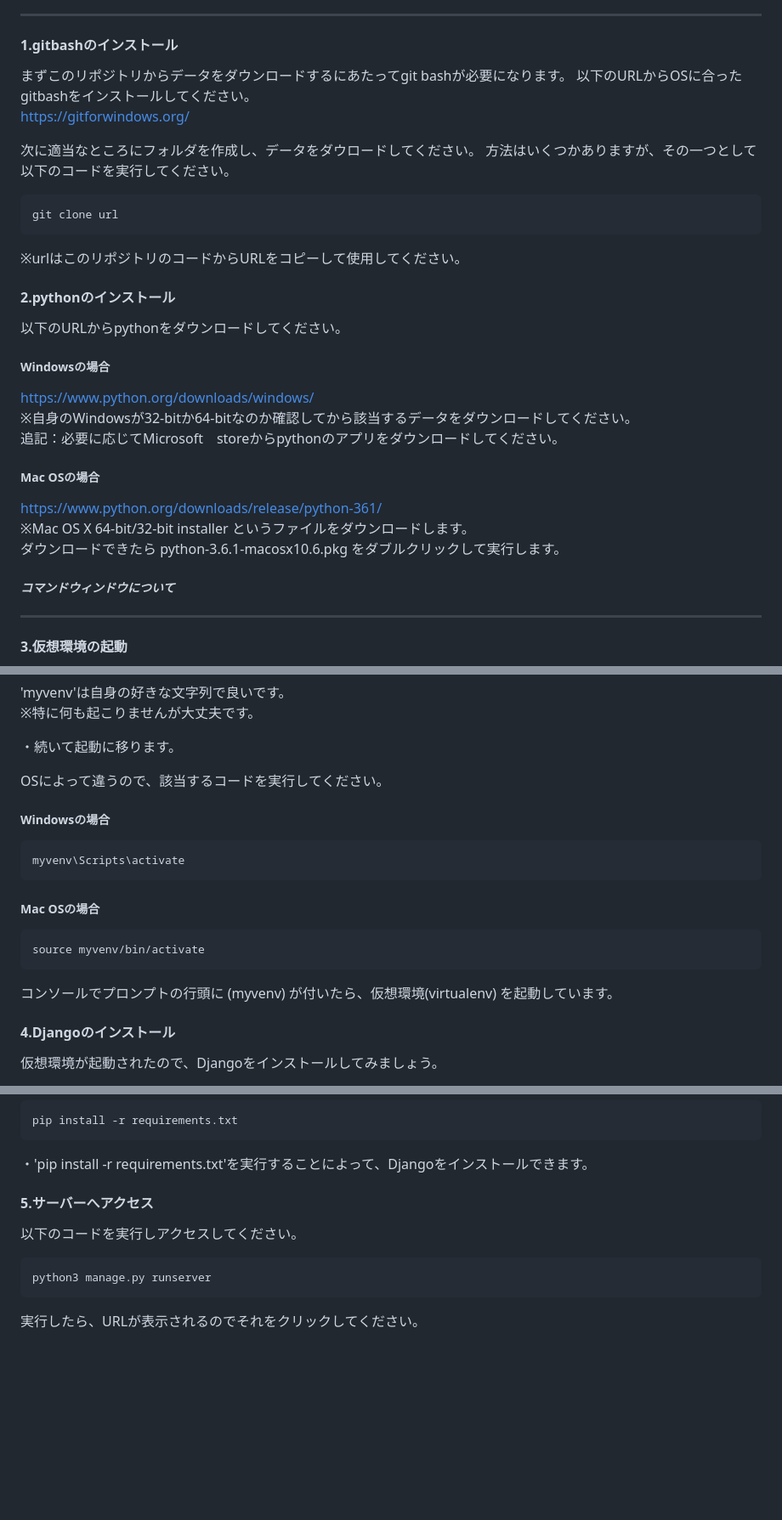
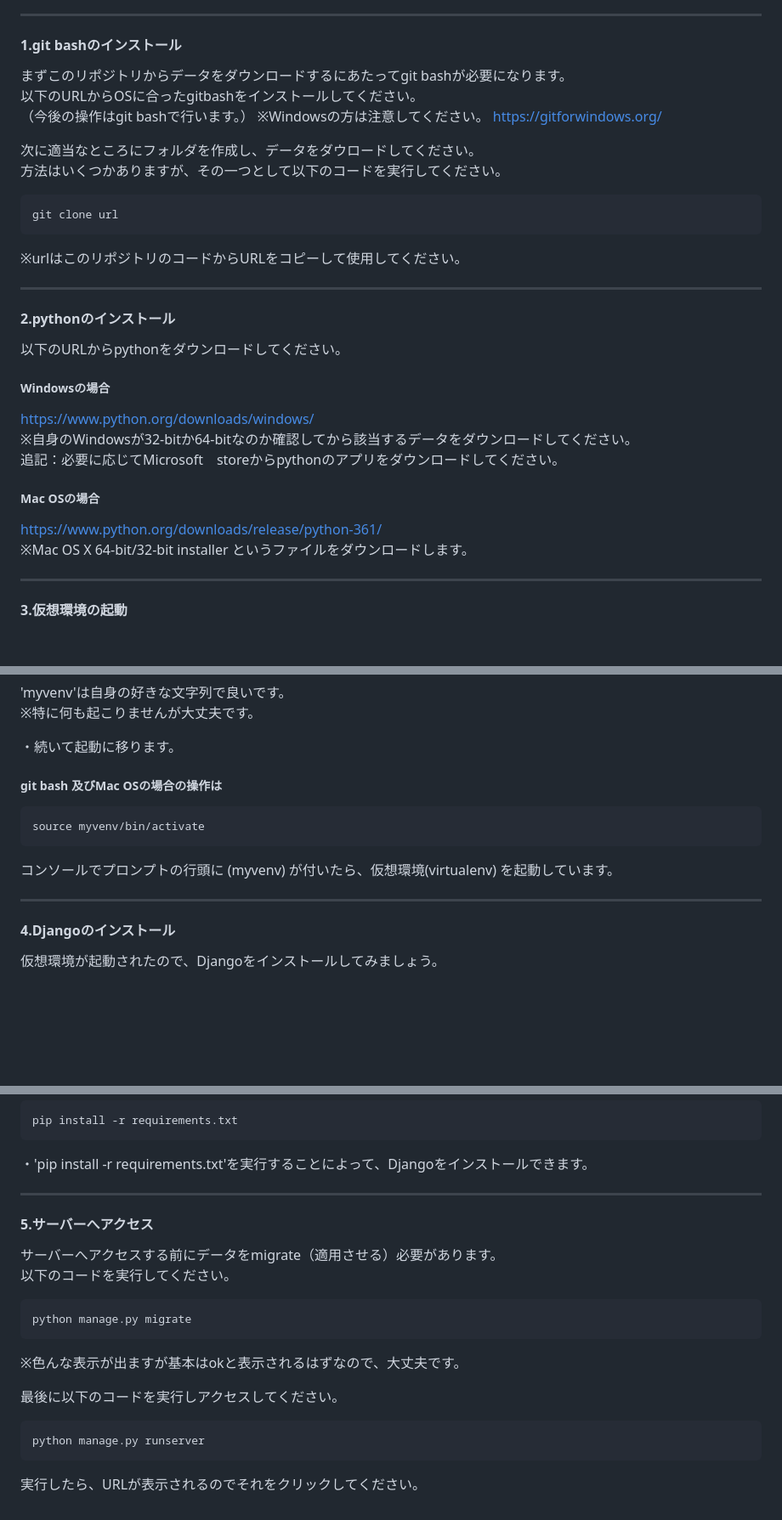
Before and after one commit to Zir4523/new-app-FLOCK-, a Markdown page: readme.md, 3 parts joined by grey strips. Shown at 85% size. GitHub-like rendering; blank space fills up the shorter version.

````diff
--- a/readme.md
+++ b/readme.md
@@ -11,10 +11,11 @@
 5.サーバーへアクセス
 ***
 
-#### 1.gitbashのインストール
+#### 1.git bashのインストール
 
 まずこのリポジトリからデータをダウンロードするにあたってgit bashが必要になります。
 以下のURLからOSに合ったgitbashをインストールしてください。
+（今後の操作はgit bashで行います。） ※Windowsの方は注意してください。
 https://gitforwindows.org/
 
 次に適当なところにフォルダを作成し、データをダウロードしてください。
@@ -23,6 +24,7 @@ https://gitforwindows.org/
 git clone url
 ```
 ※urlはこのリポジトリのコードからURLをコピーして使用してください。
+***
 
 #### 2.pythonのインストール
 
@@ -35,10 +37,6 @@ https://www.python.org/downloads/windows/
 ##### Mac OSの場合
 https://www.python.org/downloads/release/python-361/
 ※Mac OS X 64-bit/32-bit installer というファイルをダウンロードします。
-ダウンロードできたら python-3.6.1-macosx10.6.pkg をダブルクリックして実行します。
-
-##### *コマンドウィンドウについて*
-
 ***
 
 #### 3.仮想環境の起動
@@ -55,17 +53,12 @@ python -m venv myvenv
 
 ・続いて起動に移ります。
 
-OSによって違うので、該当するコードを実行してください。
-##### Windowsの場合
-```
-myvenv\Scripts\activate
-```
-##### Mac OSの場合
+##### git bash 及びMac OSの場合の操作は
 ```
 source myvenv/bin/activate
 ```
 コンソールでプロンプトの行頭に (myvenv) が付いたら、仮想環境(virtualenv) を起動しています。
-
+***
 #### 4.Djangoのインストール
 仮想環境が起動されたので、Djangoをインストールしてみましょう。
 
@@ -80,12 +73,19 @@ python -m pip install --upgrade pip
 pip install -r requirements.txt
 ```
 ・'pip install -r requirements.txt'を実行することによって、Djangoをインストールできます。
-
+***
 #### 5.サーバーへアクセス
 
-以下のコードを実行しアクセスしてください。
+サーバーへアクセスする前にデータをmigrate（適用させる）必要があります。
+以下のコードを実行してください。
+```
+python manage.py migrate
+```
+※色んな表示が出ますが基本はokと表示されるはずなので、大丈夫です。
+
+最後に以下のコードを実行しアクセスしてください。
 
 ```
-python3 manage.py runserver
+python manage.py runserver
 ```
 実行したら、URLが表示されるのでそれをクリックしてください。
````
